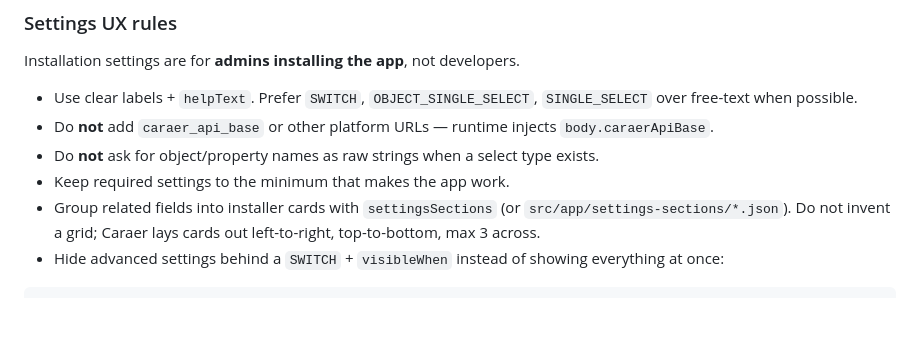
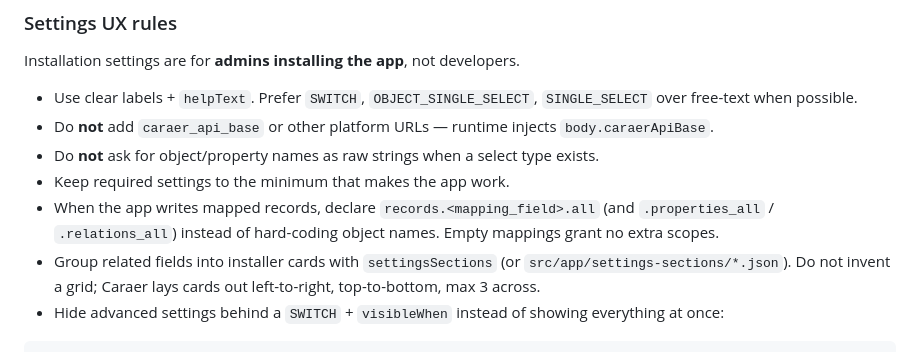
Before and after one commit to Caraer-HQ/caraer-cli, a Markdown page: skills/caraer-apps/SKILL.md, the part around the change. Drawn GitHub-style; blank space fills up the shorter version.

```diff
--- a/skills/caraer-apps/SKILL.md
+++ b/skills/caraer-apps/SKILL.md
@@ -120,6 +120,9 @@ Installation settings are for **admins installing the app**, not developers.
   `body.caraerApiBase`.
 - Do **not** ask for object/property names as raw strings when a select type exists.
 - Keep required settings to the minimum that makes the app work.
+- When the app writes mapped records, declare
+  `records.<mapping_field>.all` (and `.properties_all` / `.relations_all`)
+  instead of hard-coding object names. Empty mappings grant no extra scopes.
 - Group related fields into installer cards with `settingsSections` (or
   `src/app/settings-sections/*.json`). Do not invent a grid; Caraer lays
   cards out left-to-right, top-to-bottom, max 3 across.
```
Also changed, not shown: skills/caraer-apps/reference.md (+18 -0 lines).
